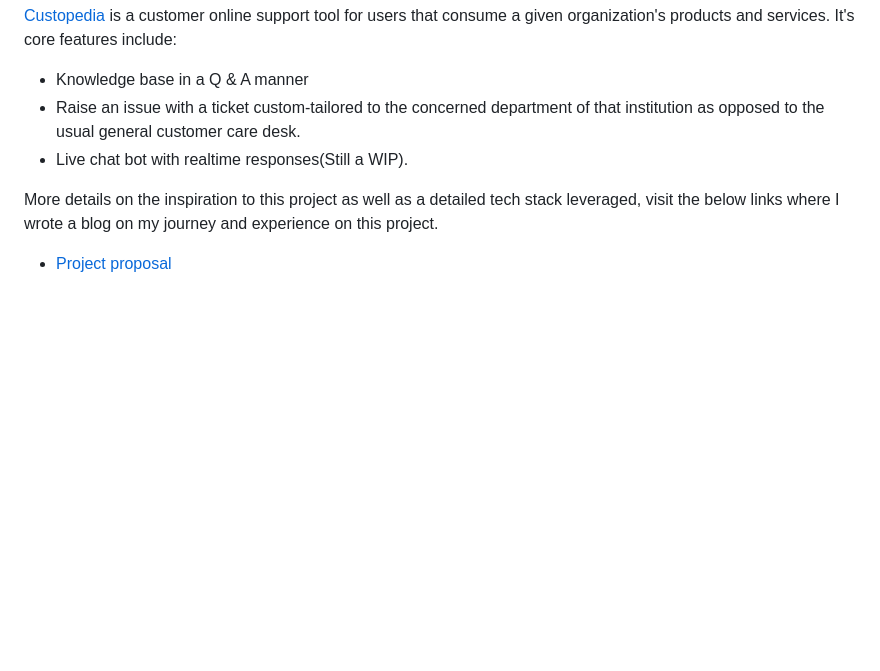
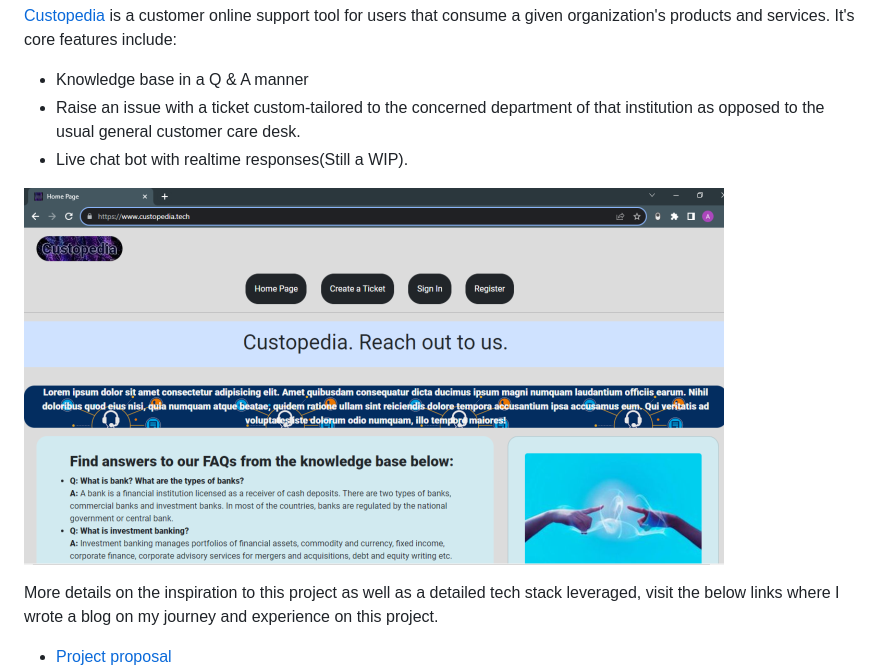
Before and after one commit to felixayot/custopedia, a Markdown page: README.md, the part around the change. Drawn GitHub-style; pictures changed too: home_page.png (added); blank space fills up the shorter version.

Commit message:
Upload screenshot of the home page

```diff
--- a/README.md
+++ b/README.md
@@ -6,6 +6,8 @@ This project is my portfolio project built during my learning journey in the [AL
   - Knowledge base in a Q & A manner
   - Raise an issue with a ticket custom-tailored to the concerned department of that institution as opposed to the usual  general customer care desk.
   - Live chat bot with realtime responses(Still a WIP).
+
+![Custopedia home page](home_page.png)
 
 More details on the inspiration to this project as well as a detailed tech stack leveraged, visit the below links where I wrote a blog on my journey and experience on this project.
 - [Project proposal](https://github.com/felixayot/ALX_SE_important_concepts/blob/master/custopedia.md)
```
